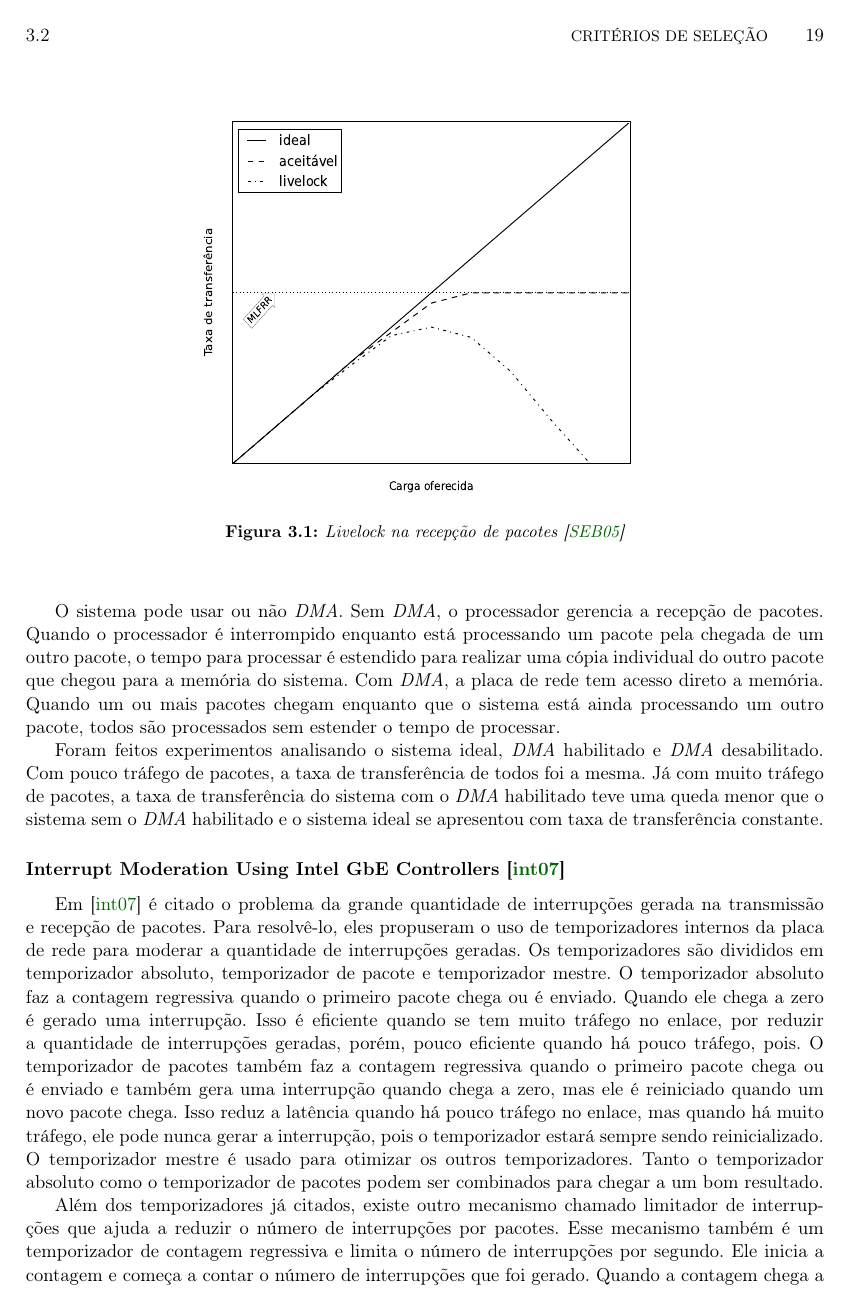
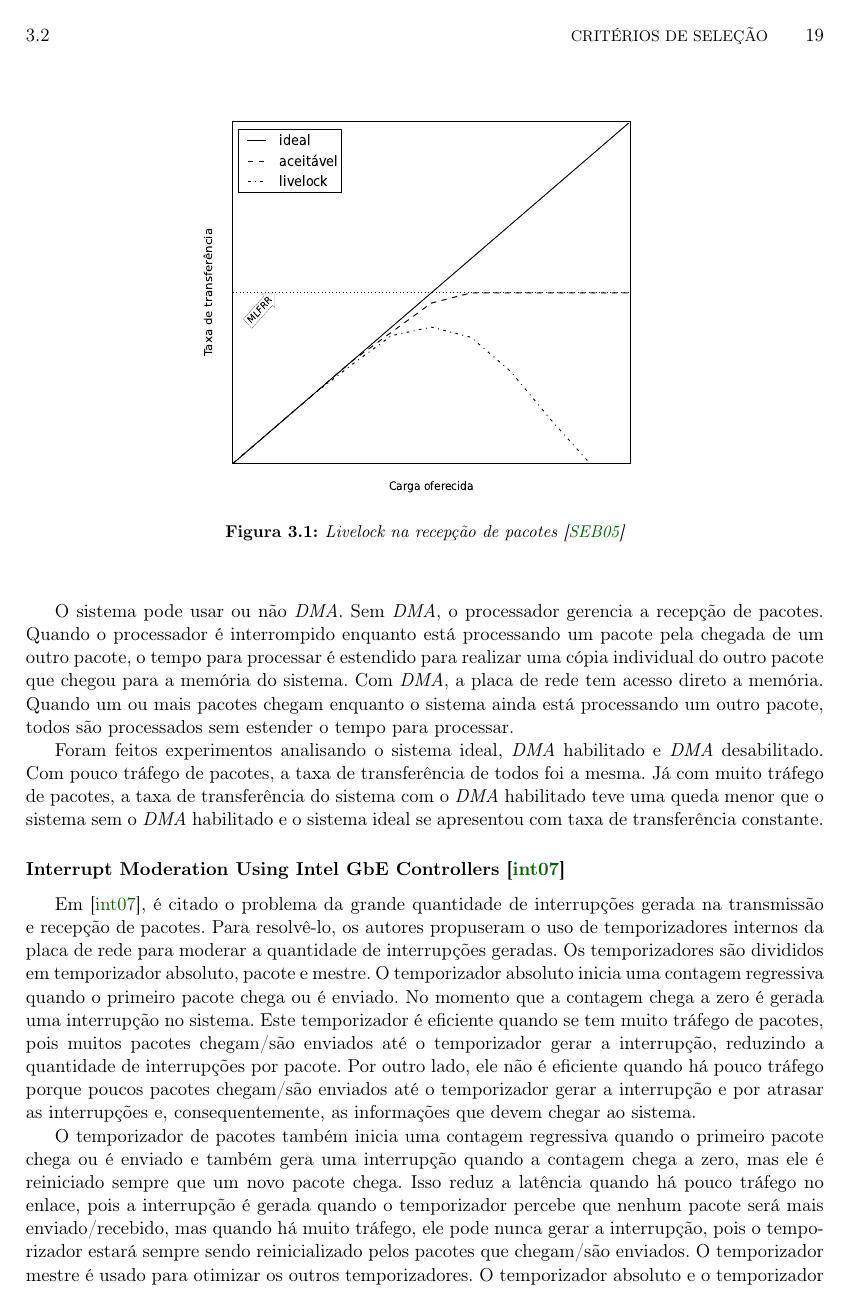
Before and after one commit to eduardohideo/dissertacao, a LaTeX thesis (tese-exemplo.tex, which reads cap-revisao_bibliografica.tex): page 35 of 43. Compiled offline with pdfLaTeX; the source files are stored in an older character set and shown here as Unicode.

Commit message:
atualizado a revisão

```diff
--- a/cap-revisao_bibliografica.tex
+++ b/cap-revisao_bibliografica.tex
@@ -125,19 +128,23 @@ Para analisar a situação de sobrecarga de interrupções, foi modelado o siste
 
 O sistema pode usar ou não \textit{DMA}.
 Sem \textit{DMA}, o processador gerencia a recepção de pacotes. Quando o processador é interrompido enquanto está processando um pacote pela chegada de um outro pacote, o tempo para processar é estendido para realizar uma cópia individual do outro pacote que chegou para a memória do sistema.
-Com \textit{DMA}, a placa de rede tem acesso direto a memória. Quando um ou mais pacotes chegam enquanto que o sistema está ainda processando um outro pacote, todos são processados sem estender o tempo de processar.
+Com \textit{DMA}, a placa de rede tem acesso direto a memória. Quando um ou mais pacotes chegam enquanto o sistema ainda está processando um outro pacote, todos são processados sem estender o tempo para processar.
 
-Foram feitos experimentos analisando o sistema ideal, \textit{DMA} habilitado e \textit{DMA} desabilitado. Com pouco tráfego de pacotes, a taxa de transferência de todos foi a mesma.
+Foram feitos experimentos analisando o sistema ideal, \textit{DMA} habilitado e \textit{DMA} desabilitado.
+Com pouco tráfego de pacotes, a taxa de transferência de todos foi a mesma.
 Já com muito tráfego de pacotes, a taxa de transferência do sistema com o \textit{DMA} habilitado teve uma queda menor que o sistema sem o \textit{DMA} habilitado e o sistema ideal se apresentou com taxa de transferência constante.
 
 \subsubsection{Interrupt Moderation Using Intel GbE Controllers \cite{intel_interrupt}}
 
-Em \cite{intel_interrupt} é citado o problema da grande quantidade de interrupções gerada na transmissão e recepção de pacotes. Para resolvê-lo, eles propuseram o uso de temporizadores internos da placa de rede para moderar a quantidade de interrupções geradas.
-Os temporizadores são divididos em temporizador absoluto, temporizador de pacote e temporizador mestre.
-O temporizador absoluto faz a contagem regressiva quando o primeiro pacote chega ou é enviado. Quando ele chega a zero é gerado uma interrupção. Isso é eficiente quando se tem muito tráfego no enlace, por reduzir a quantidade de interrupções geradas, porém, pouco eficiente quando há pouco tráfego, pois.
-O temporizador de pacotes também faz a contagem regressiva quando o primeiro pacote chega ou é enviado e também gera uma interrupção quando chega a zero, mas ele é reiniciado quando um novo pacote chega. Isso reduz a latência quando há pouco tráfego no enlace, mas quando há muito tráfego, ele pode nunca gerar a interrupção, pois o temporizador estará sempre sendo reinicializado.
+Em \cite{intel_interrupt}, é citado o problema da grande quantidade de interrupções gerada na transmissão e recepção de pacotes.
+ Para resolvê-lo, os autores propuseram o uso de temporizadores internos da placa de rede para moderar a quantidade de interrupções geradas.
+Os temporizadores são divididos em temporizador absoluto, pacote e mestre.
+O temporizador absoluto inicia uma contagem regressiva quando o primeiro pacote chega ou é enviado. No momento que a contagem chega a zero é gerada uma interrupção no sistema.
+ Este temporizador é eficiente quando se tem muito tráfego de pacotes, pois muitos pacotes chegam/são enviados até o temporizador gerar a interrupção, reduzindo a quantidade de interrupções por pacote.
+Por outro lado, ele não é eficiente quando há pouco tráfego porque poucos pacotes chegam/são enviados até o temporizador gerar a interrupção e por atrasar as interrupções e, consequentemente, as informações que devem chegar ao sistema.
+
+O temporizador de pacotes também inicia uma contagem regressiva quando o primeiro pacote chega ou é enviado e também gera uma interrupção quando a contagem chega a zero, mas ele é reiniciado sempre que um novo pacote chega. Isso reduz a latência quando há pouco tráfego no enlace, pois a interrupção é gerada quando o temporizador percebe que nenhum pacote será mais enviado/recebido, mas quando há muito tráfego, ele pode nunca gerar a interrupção, pois o temporizador estará sempre sendo reinicializado pelos pacotes que chegam/são enviados.
 O temporizador mestre é usado para otimizar os outros temporizadores.
-Tanto o temporizador absoluto como o temporizador de pacotes podem ser combinados para chegar a um bom resultado.
+O temporizador absoluto e o temporizador de pacotes podem ser combinados para chegar a um bom resultado.
 
-Além dos temporizadores já citados, existe outro mecanismo chamado limitador de interrupções que ajuda a reduzir o número de interrupções por pacotes. Esse mecanismo também é um temporizador de contagem regressiva e limita o número de interrupções por segundo.
-Ele inicia a contagem e começa a contar o número de interrupções que foi gerado. Quando a contagem chega a zero, o contador de interrupções também é zerado.
+Além dos temporizadores já citados, existe um outro mecanismo chamado limitador de interrupções.
```
Also changed, not shown: tese-exemplo.pdf, cap-revisao_bibliografica.tex (30 more changed lines).
